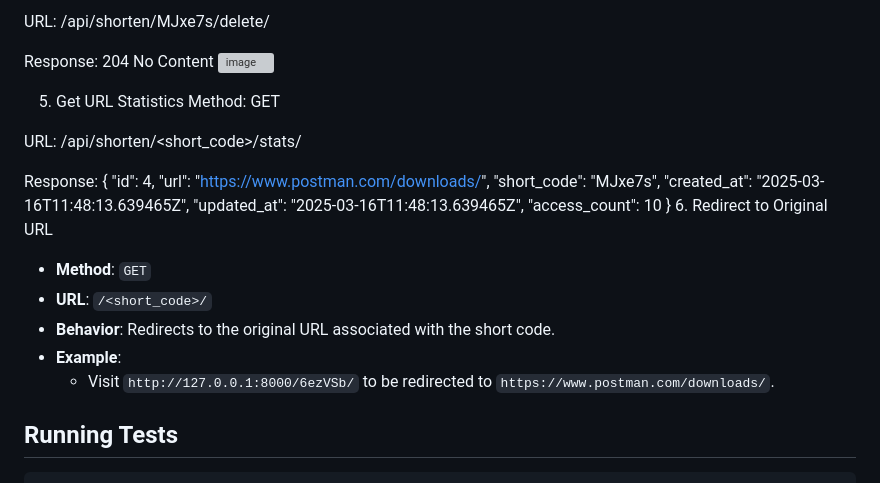
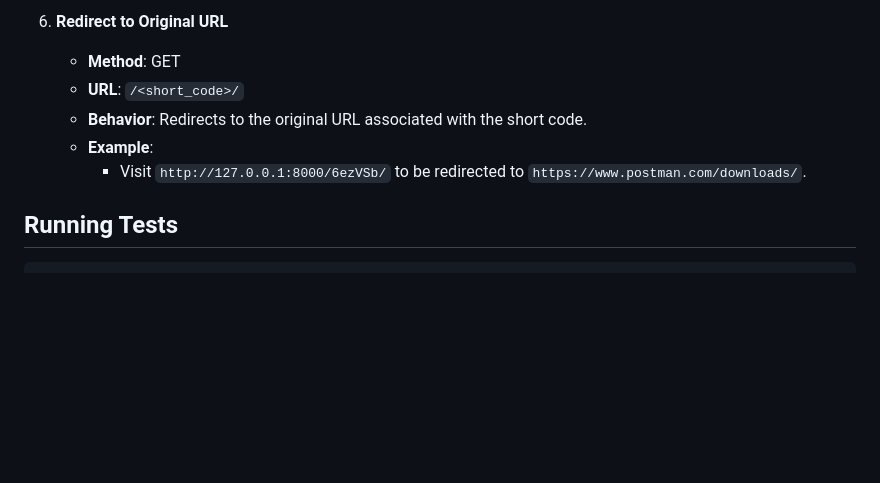
Before and after one commit to muqeetqazi/Muqeet-innovaxel-Qazi, a Markdown page: README.md, the part around one of its changes. Drawn GitHub-style; blank space fills up the shorter version; grey boxes are pictures that could not be loaded.

````diff
--- a/README.md
+++ b/README.md
@@ -139,29 +162,9 @@ Method: DELETE
-URL: /api/shorten/MJxe7s/delete/
-
-Response: 204 No Content
-<img width="632" alt="image" src="https://github.com/user-attachments/assets/3aa20f62-e8ce-44d0-90db-28ce29763737" />
-
-5. Get URL Statistics
-Method: GET
-
-URL: /api/shorten/<short_code>/stats/
-
-Response:
-{
-  "id": 4,
-  "url": "https://www.postman.com/downloads/",
-  "short_code": "MJxe7s",
-  "created_at": "2025-03-16T11:48:13.639465Z",
-  "updated_at": "2025-03-16T11:48:13.639465Z",
-  "access_count": 10
-}
-6. Redirect to Original URL
-- **Method**: `GET`
-- **URL**: `/<short_code>/`
-- **Behavior**: Redirects to the original URL associated with the short code.
-- **Example**:
-  - Visit `http://127.0.0.1:8000/6ezVSb/` to be redirected to `https://www.postman.com/downloads/`.
-
+6. **Redirect to Original URL**
+   - **Method**: GET
+   - **URL**: `/<short_code>/`
+   - **Behavior**: Redirects to the original URL associated with the short code.
+   - **Example**:
+     - Visit `http://127.0.0.1:8000/6ezVSb/` to be redirected to `https://www.postman.com/downloads/`.
 
 ## Running Tests
 ```bash
````
Also changed, not shown: other parts of README.md (+73 -50 lines).
